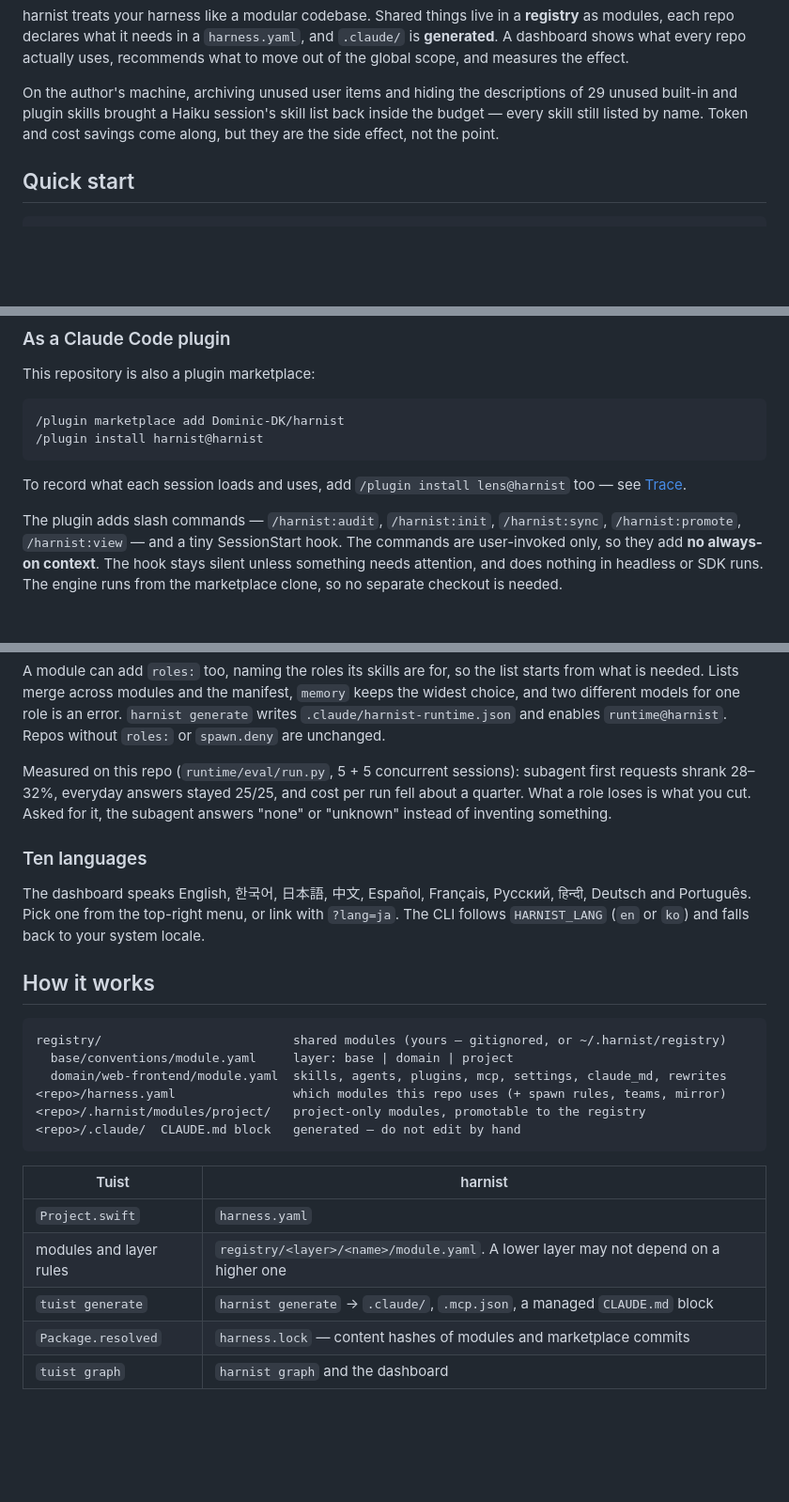
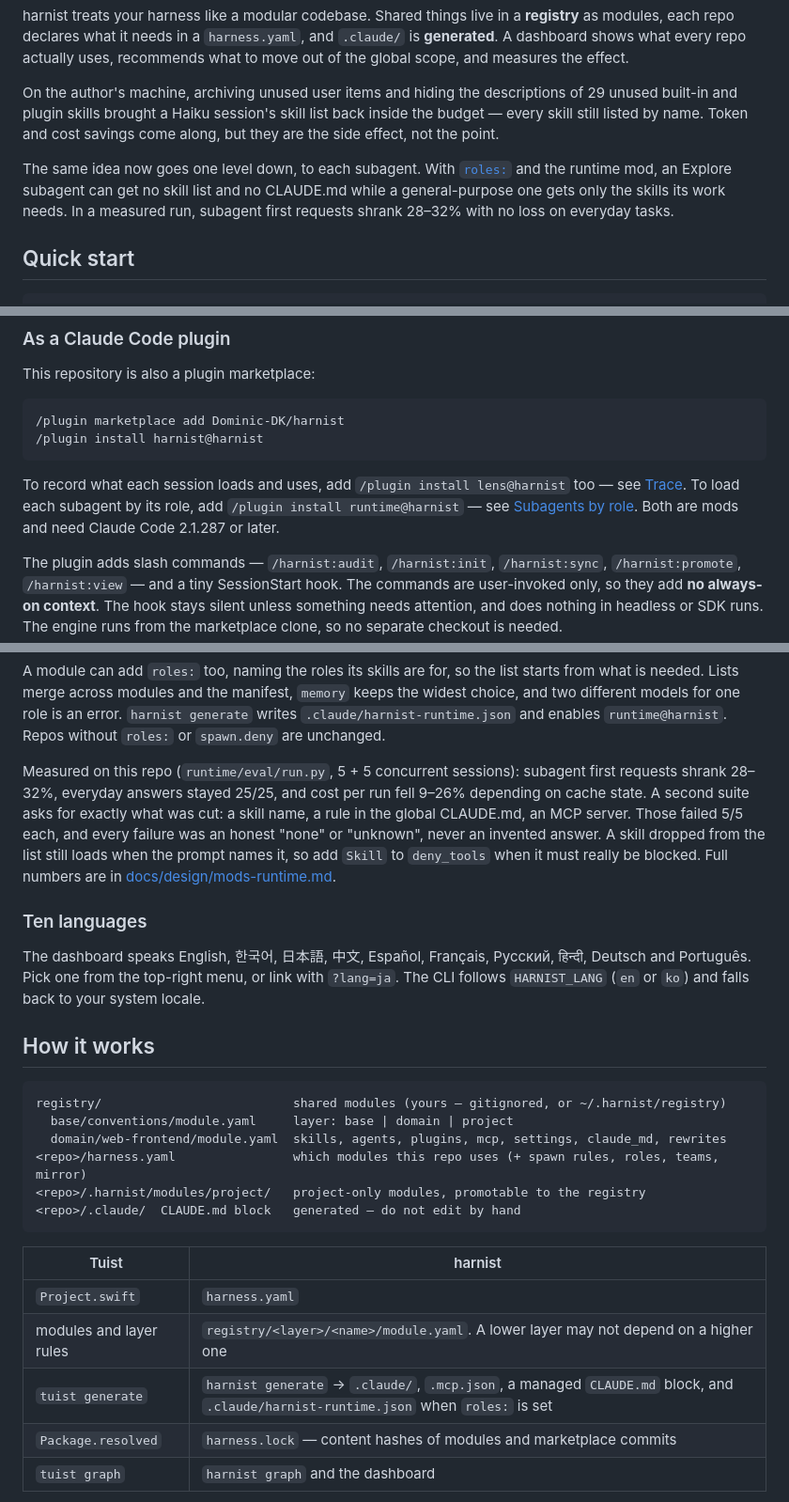
Before and after one commit to Dominic-DK/harnist, a Markdown page: README.md, 3 parts joined by grey strips. Shown at 94% size. GitHub-like rendering; blank space fills up the shorter version.

````diff
--- a/README.md
+++ b/README.md
@@ -23,6 +23,8 @@ Every global skill, agent, plugin and MCP server you install rides along in **ev
 harnist treats your harness like a modular codebase. Shared things live in a **registry** as modules, each repo declares what it needs in a `harness.yaml`, and `.claude/` is **generated**. A dashboard shows what every repo actually uses, recommends what to move out of the global scope, and measures the effect.
 
 On the author's machine, archiving unused user items and hiding the descriptions of 29 unused built-in and plugin skills brought a Haiku session's skill list back inside the budget — every skill still listed by name. Token and cost savings come along, but they are the side effect, not the point.
+
+The same idea now goes one level down, to each subagent. With [`roles:`](#subagents-by-role--the-runtime-mod) and the runtime mod, an Explore subagent can get no skill list and no CLAUDE.md while a general-purpose one gets only the skills its work needs. In a measured run, subagent first requests shrank 28–32% with no loss on everyday tasks.
 
 ## Quick start
 
@@ -51,7 +53,7 @@ This repository is also a plugin marketplace:
 /plugin install harnist@harnist
 ```
 
-To record what each session loads and uses, add `/plugin install lens@harnist` too — see [Trace](#trace--lens-a-langfuse-lite-for-claude-code).
+To record what each session loads and uses, add `/plugin install lens@harnist` too — see [Trace](#trace--lens-a-langfuse-lite-for-claude-code). To load each subagent by its role, add `/plugin install runtime@harnist` — see [Subagents by role](#subagents-by-role--the-runtime-mod). Both are mods and need Claude Code 2.1.287 or later.
 
 The plugin adds slash commands — `/harnist:audit`, `/harnist:init`, `/harnist:sync`, `/harnist:promote`, `/harnist:view` — and a tiny SessionStart hook. The commands are user-invoked only, so they add **no always-on context**. The hook stays silent unless something needs attention, and does nothing in headless or SDK runs. The engine runs from the marketplace clone, so no separate checkout is needed.
 
@@ -195,7 +197,7 @@ roles:
 
 A module can add `roles:` too, naming the roles its skills are for, so the list starts from what is needed. Lists merge across modules and the manifest, `memory` keeps the widest choice, and two different models for one role is an error. `harnist generate` writes `.claude/harnist-runtime.json` and enables `runtime@harnist`. Repos without `roles:` or `spawn.deny` are unchanged.
 
-Measured on this repo (`runtime/eval/run.py`, 5 + 5 concurrent sessions): subagent first requests shrank 28–32%, everyday answers stayed 25/25, and cost per run fell about a quarter. What a role loses is what you cut. Asked for it, the subagent answers "none" or "unknown" instead of inventing something.
+Measured on this repo (`runtime/eval/run.py`, 5 + 5 concurrent sessions): subagent first requests shrank 28–32%, everyday answers stayed 25/25, and cost per run fell 9–26% depending on cache state. A second suite asks for exactly what was cut: a skill name, a rule in the global CLAUDE.md, an MCP server. Those failed 5/5 each, and every failure was an honest "none" or "unknown", never an invented answer. A skill dropped from the list still loads when the prompt names it, so add `Skill` to `deny_tools` when it must really be blocked. Full numbers are in [docs/design/mods-runtime.md](docs/design/mods-runtime.md).
 
 ### Ten languages
 
@@ -207,7 +209,7 @@ The dashboard speaks English, 한국어, 日本語, 中文, Español, Français,
 registry/                          shared modules (yours — gitignored, or ~/.harnist/registry)
   base/conventions/module.yaml     layer: base | domain | project
   domain/web-frontend/module.yaml  skills, agents, plugins, mcp, settings, claude_md, rewrites
-<repo>/harness.yaml                which modules this repo uses (+ spawn rules, teams, mirror)
+<repo>/harness.yaml                which modules this repo uses (+ spawn rules, roles, teams, mirror)
 <repo>/.harnist/modules/project/   project-only modules, promotable to the registry
 <repo>/.claude/  CLAUDE.md block   generated — do not edit by hand
 ```
@@ -216,7 +218,7 @@ registry/                          shared modules (yours — gitignored, or ~/.h
 | --- | --- |
 | `Project.swift` | `harness.yaml` |
 | modules and layer rules | `registry/<layer>/<name>/module.yaml`. A lower layer may not depend on a higher one |
-| `tuist generate` | `harnist generate` → `.claude/`, `.mcp.json`, a managed `CLAUDE.md` block |
+| `tuist generate` | `harnist generate` → `.claude/`, `.mcp.json`, a managed `CLAUDE.md` block, and `.claude/harnist-runtime.json` when `roles:` is set |
 | `Package.resolved` | `harness.lock` — content hashes of modules and marketplace commits |
 | `tuist graph` | `harnist graph` and the dashboard |
 
````
Also changed, not shown: README.ko.md (+6 -4 lines), runtime/README.md (+1 -1 lines).
